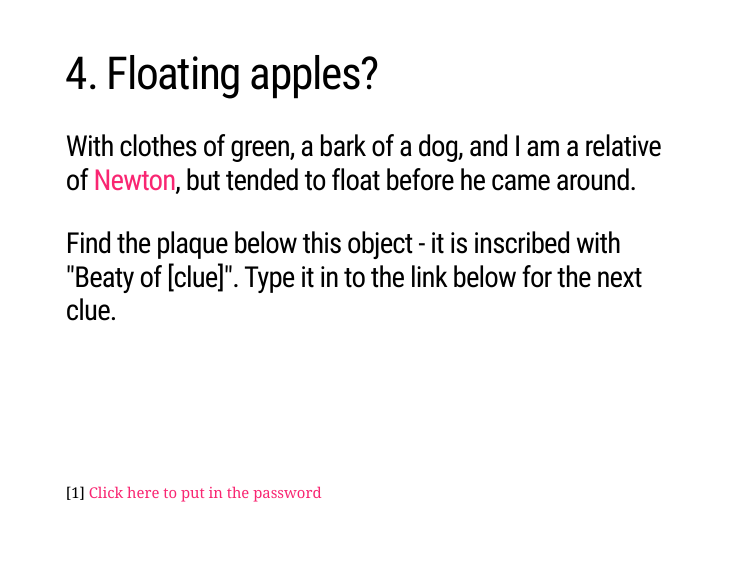
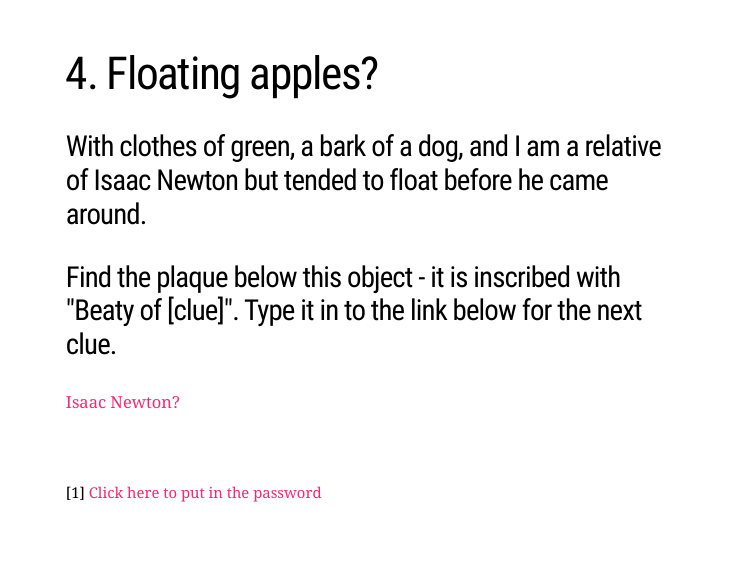
Before and after one commit to j-jayes/bruces-amazing-race-2, an R Markdown document (index.Rmd): page 17 of 20. The pictures show the slides in the output file index.html that the author committed with the source; the slides are laid out offline by our stand-in for remark.js, each with all of its steps uncovered, in fonts that may differ from those the slides ask for, and without slide numbers, shadows or browser add-ons.

Commit message:
update slides with hyperlink

```diff
--- a/index.Rmd
+++ b/index.Rmd
@@ -228,9 +228,11 @@ class: inverse, center, middle
 ---
 # 4. Floating apples?
 
-### With clothes of green, a bark of a dog, and I am a relative of [Newton](https://www.atlasobscura.com/places/newtons-apple-tree), but tended to float before he came around.
+### With clothes of green, a bark of a dog, and I am a relative of Isaac Newton but tended to float before he came around.
 
 ### Find the plaque below this object - it is inscribed with "Beaty of [clue]". Type it in to the link below for the next clue.
+
+[Isaac Newton?](https://www.atlasobscura.com/places/newtons-apple-tree)
 
 .footnote[
 [1] [Click here to put in the password](https://pastebin.com/wd3unLH4)
```
Also changed, not shown: index.html.
